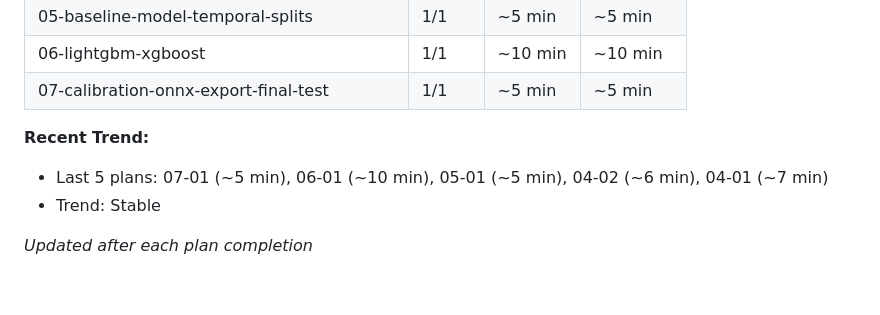
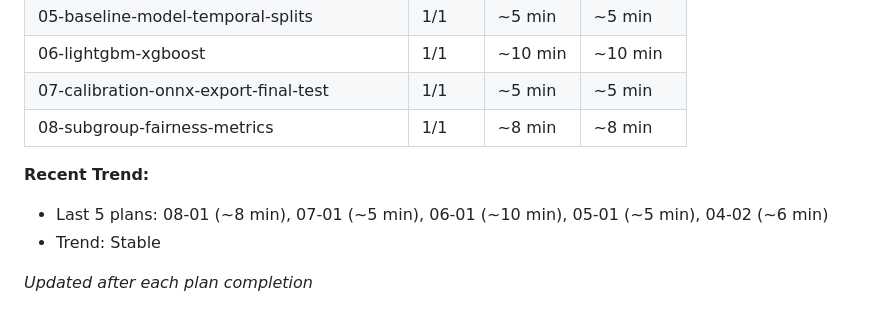
Before and after one commit to Enriquefft/Alerta-Escuela-Equity-Audit, a Markdown page: .planning/STATE.md, the part around one of its changes. GitHub-like rendering; blank space fills up the shorter version.

```diff
--- a/.planning/STATE.md
+++ b/.planning/STATE.md
@@ -35,9 +35,10 @@ Progress: [█████████░░░] 77%
 | 05-baseline-model-temporal-splits | 1/1 | ~5 min | ~5 min |
 | 06-lightgbm-xgboost | 1/1 | ~10 min | ~10 min |
 | 07-calibration-onnx-export-final-test | 1/1 | ~5 min | ~5 min |
+| 08-subgroup-fairness-metrics | 1/1 | ~8 min | ~8 min |
 
 **Recent Trend:**
-- Last 5 plans: 07-01 (~5 min), 06-01 (~10 min), 05-01 (~5 min), 04-02 (~6 min), 04-01 (~7 min)
+- Last 5 plans: 08-01 (~8 min), 07-01 (~5 min), 06-01 (~10 min), 05-01 (~5 min), 04-02 (~6 min)
 - Trend: Stable
 
 *Updated after each plan completion*
```
Also changed, not shown: other parts of .planning/STATE.md (+13 -8 lines), 1 other file.
